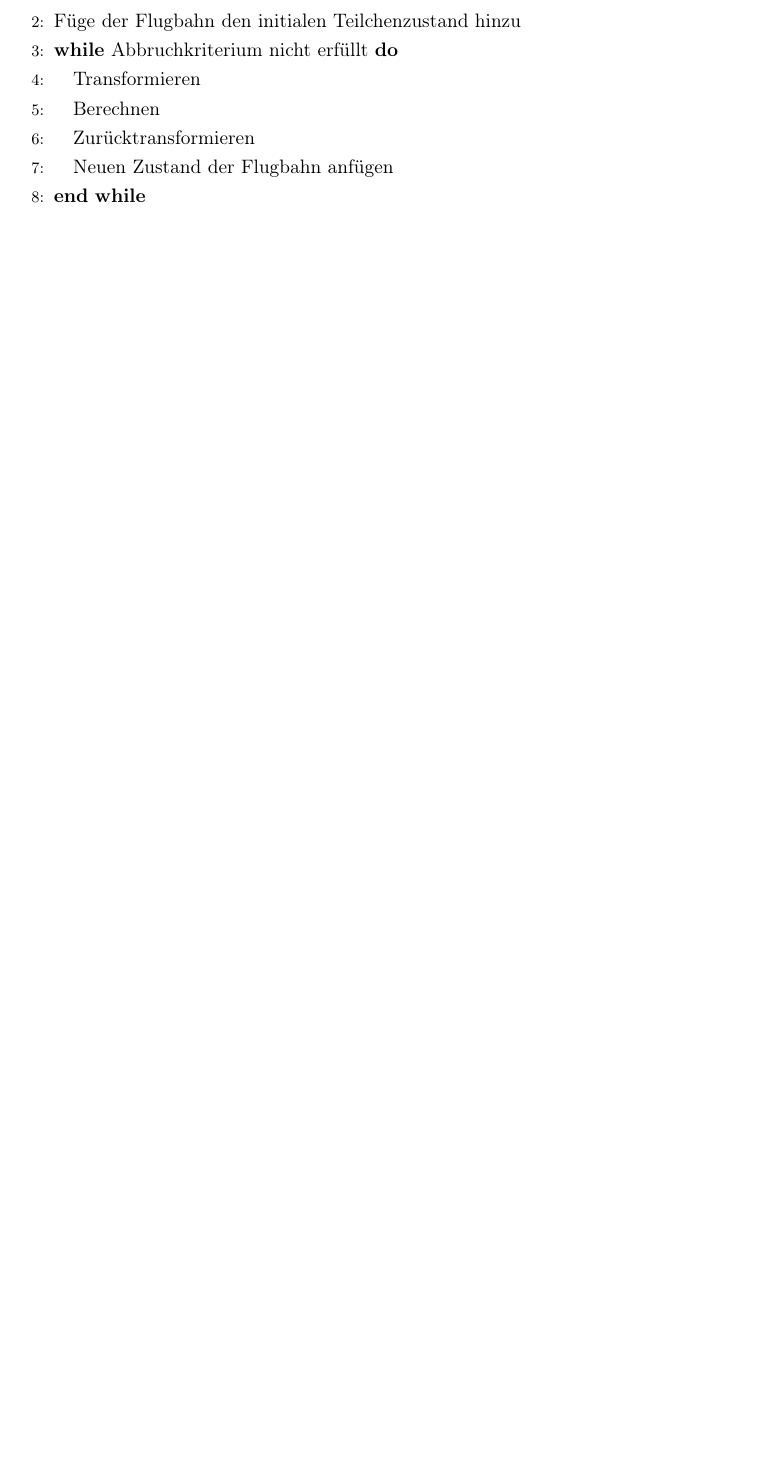
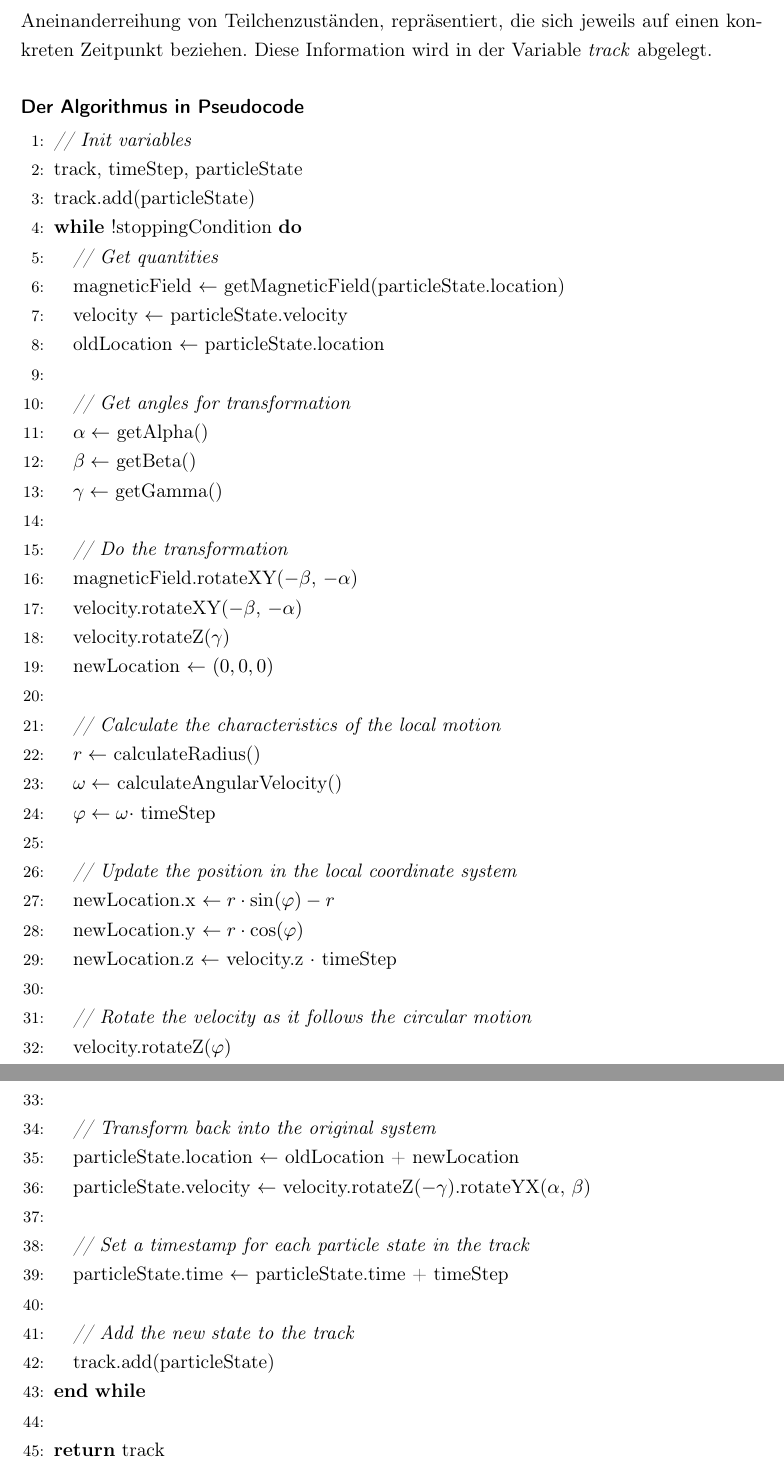
Before and after one commit to chr-peters/seminar_magnetic_field_particle_simulation, a LaTeX document (Latex/main.tex, which reads Latex/algorithmus.tex): part of page 18 of 22 before the commit and two parts of pages 18 and 19 of 23 after it, the two joined at a grey line, cut at the place of the change, the shorter picture padded with empty space. Compiled offline with pdfLaTeX.

Commit message:
finished pseudocode

```diff
--- a/Latex/algorithmus.tex
+++ b/Latex/algorithmus.tex
@@ -311,15 +311,55 @@ das Verfahren l\"asst sich in dieser Hinsicht also beliebig erweitern und konfig
 \section{Der resultierende Algorithmus}
 
 Um abschlie{\ss}end alle Schritte zusammenzufassen, welche das Verfahren beschreiben, wird der resultierende Algorithmus im Folgenden
-in Pseudocode dargestellt.
+in Pseudocode dargestellt. Das erzielte Ergebnis der Simulation, also die Flugbahn des Ladungstr\"agers, wird hierbei durch eine
+Aneinanderreihung von Teilchenzust\"anden, repr\"asentiert, die sich jeweils auf einen konkreten Zeitpunkt beziehen. Diese
+Information wird in der Variable \textit{track} abgelegt.
 
+\paragraph{Der Algorithmus in Pseudocode}
 \begin{algorithmic}[1]
-  \STATE Initialisiere Flugbahn als Liste von Teilchenzust\"anden
-  \STATE F\"uge der Flugbahn den initialen Teilchenzustand hinzu
-  \WHILE{Abbruchkriterium nicht erf\"ullt}
-  \STATE Transformieren
-  \STATE Berechnen
-  \STATE Zur\"ucktransformieren
-  \STATE Neuen Zustand der Flugbahn anf\"ugen
+  \STATE \COMMENT{Init variables}
+  \STATE track, timeStep, particleState
+  \STATE track.add(particleState)
+  \WHILE{!stoppingCondition}
+  \STATE \COMMENT{Get quantities}
+  \STATE magneticField $\leftarrow$ getMagneticField(particleState.location)
+  \STATE velocity $\leftarrow$ particleState.velocity
+  \STATE oldLocation $\leftarrow$ particleState.location
+  \STATE
+  \STATE \COMMENT{Get angles for transformation}
+  \STATE $\alpha \leftarrow$ getAlpha()
+  \STATE $\beta \leftarrow$ getBeta()
+  \STATE $\gamma \leftarrow$ getGamma()
+  \STATE
+  \STATE \COMMENT{Do the transformation}
+  \STATE magneticField.rotateXY($-\beta$, $-\alpha$)
+  \STATE velocity.rotateXY($-\beta$, $-\alpha$)
+  \STATE velocity.rotateZ($\gamma$)
+  \STATE newLocation $\leftarrow$ \(\left(0, 0, 0\right)\)
+  \STATE
+  \STATE \COMMENT{Calculate the characteristics of the local motion}
+  \STATE $r \leftarrow$ calculateRadius()
+  \STATE $\omega \leftarrow$ calculateAngularVelocity()
+  \STATE $\varphi \leftarrow \omega \cdot$ timeStep
+  \STATE
+  \STATE \COMMENT{Update the position in the local coordinate system}
+  \STATE newLocation.x $\leftarrow r \cdot \sin(\varphi) -r$
+  \STATE newLocation.y $\leftarrow r \cdot \cos(\varphi)$
+  \STATE newLocation.z $\leftarrow$ velocity.z $\cdot$ timeStep
+  \STATE
+  \STATE \COMMENT{Rotate the velocity as it follows the circular motion}
+  \STATE velocity.rotateZ($\varphi$)
+  \STATE
+  \STATE \COMMENT{Transform back into the original system}
+  \STATE particleState.location $\leftarrow$ oldLocation + newLocation
+  \STATE particleState.velocity $\leftarrow$ velocity.rotateZ($-\gamma$).rotateYX($\alpha$, $\beta$)
+  \STATE
+  \STATE \COMMENT{Set a timestamp for each particle state in the track}
+  \STATE particleState.time $\leftarrow$ particleState.time + timeStep
+  \STATE
+  \STATE \COMMENT{Add the new state to the track}
+  \STATE track.add(particleState)
   \ENDWHILE
+  \STATE
+  \STATE \textbf{return} track
 \end{algorithmic}
```
